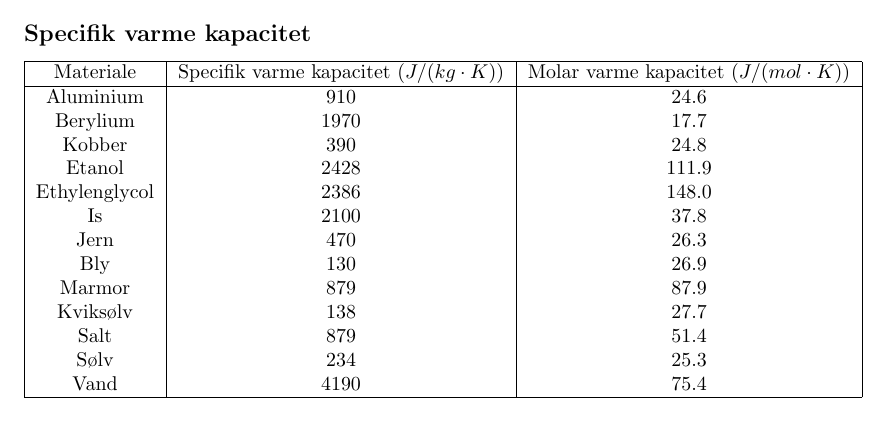
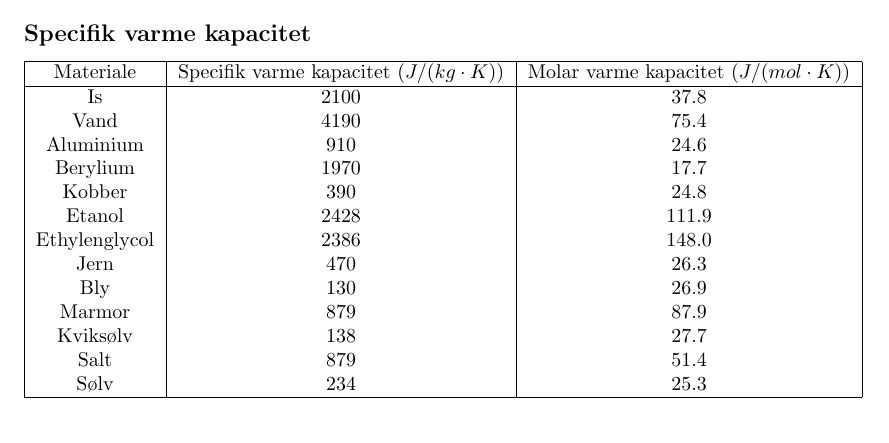
Before and after one commit to jondalnas/10024-Physics-1-Formula-Collection, a LaTeX document (main.tex, which reads Tabeller/Specifik Varmecap.tex): part of page 33 of 35, cut so that both start at the same text. Compiled offline with pdfLaTeX.

Commit message:
Moved around heat capacities

```diff
--- a/Tabeller/Specifik Varmecap.tex
+++ b/Tabeller/Specifik Varmecap.tex
@@ -2,18 +2,18 @@
 	\hline
 	Materiale&Specifik varme kapacitet ($J/(kg\cdot K)$)&Molar varme kapacitet ($J/(mol\cdot K)$)\\
 	\hline
+	Is&2100&37.8\\
+	Vand&4190&75.4\\
 	Aluminium&910&24.6\\
 	Berylium&1970&17.7\\
 	Kobber&390&24.8\\
 	Etanol&2428&111.9\\
 	Ethylenglycol&2386&148.0\\
-	Is&2100&37.8\\
 	Jern&470&26.3\\
 	Bly&130&26.9\\
 	Marmor&879&87.9\\
 	Kviksølv&138&27.7\\
 	Salt&879&51.4\\
 	Sølv&234&25.3\\
-	Vand&4190&75.4\\
 	\hline
 \end{tabular}
```
